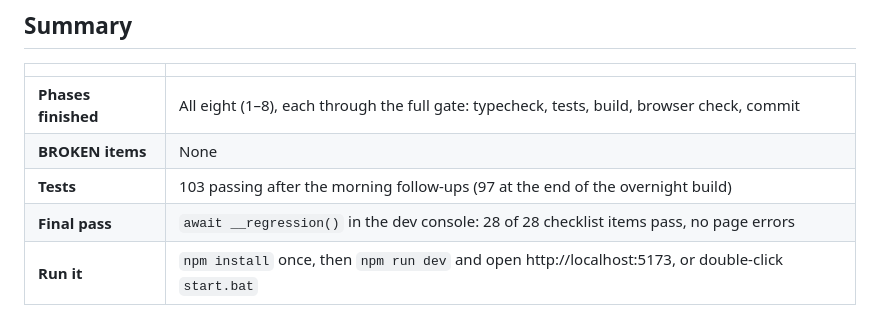
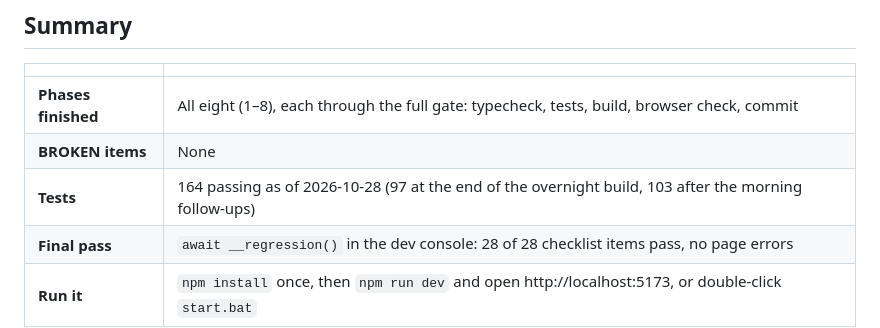
Before and after one commit to dazeyama/card-manipulator, a Markdown page: MORNING_REPORT.md, the part around the change. Drawn GitHub-style.

```diff
--- a/MORNING_REPORT.md
+++ b/MORNING_REPORT.md
@@ -6,7 +6,7 @@
 |---|---|
 | **Phases finished** | All eight (1–8), each through the full gate: typecheck, tests, build, browser check, commit |
 | **BROKEN items** | None |
-| **Tests** | 103 passing after the morning follow-ups (97 at the end of the overnight build) |
+| **Tests** | 164 passing as of 2026-10-28 (97 at the end of the overnight build, 103 after the morning follow-ups) |
 | **Final pass** | `await __regression()` in the dev console: 28 of 28 checklist items pass, no page errors |
 | **Run it** | `npm install` once, then `npm run dev` and open http://localhost:5173, or double-click `start.bat` |
 
```
Also changed, not shown: design_spec.md (+1 -1 lines).
